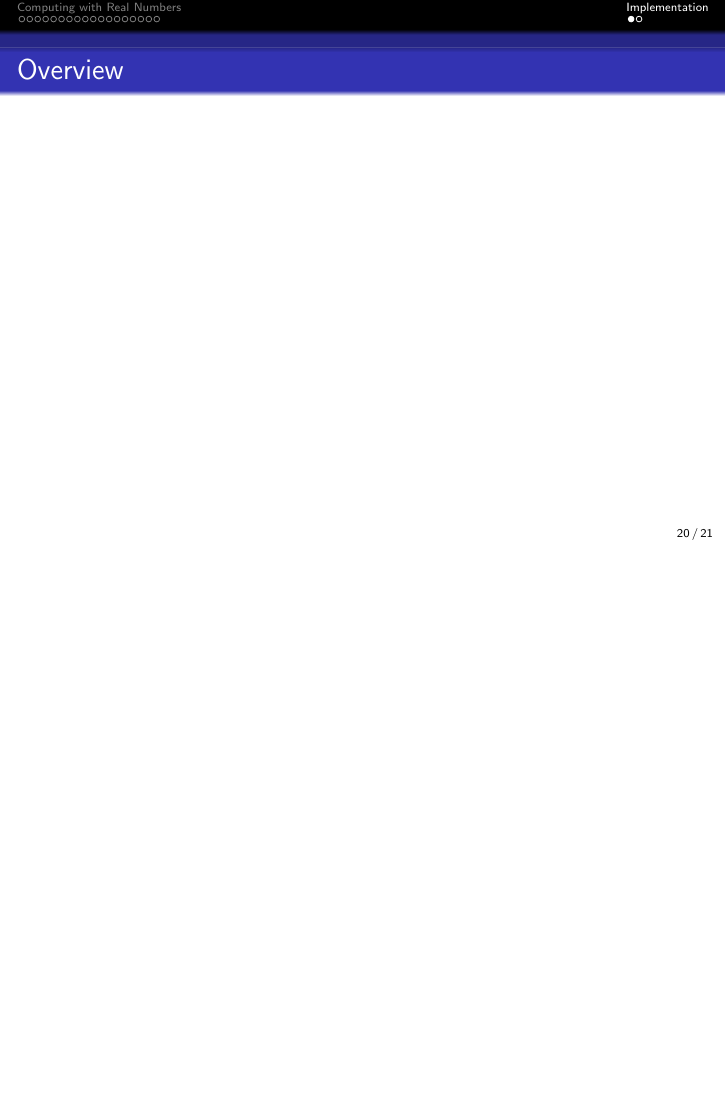
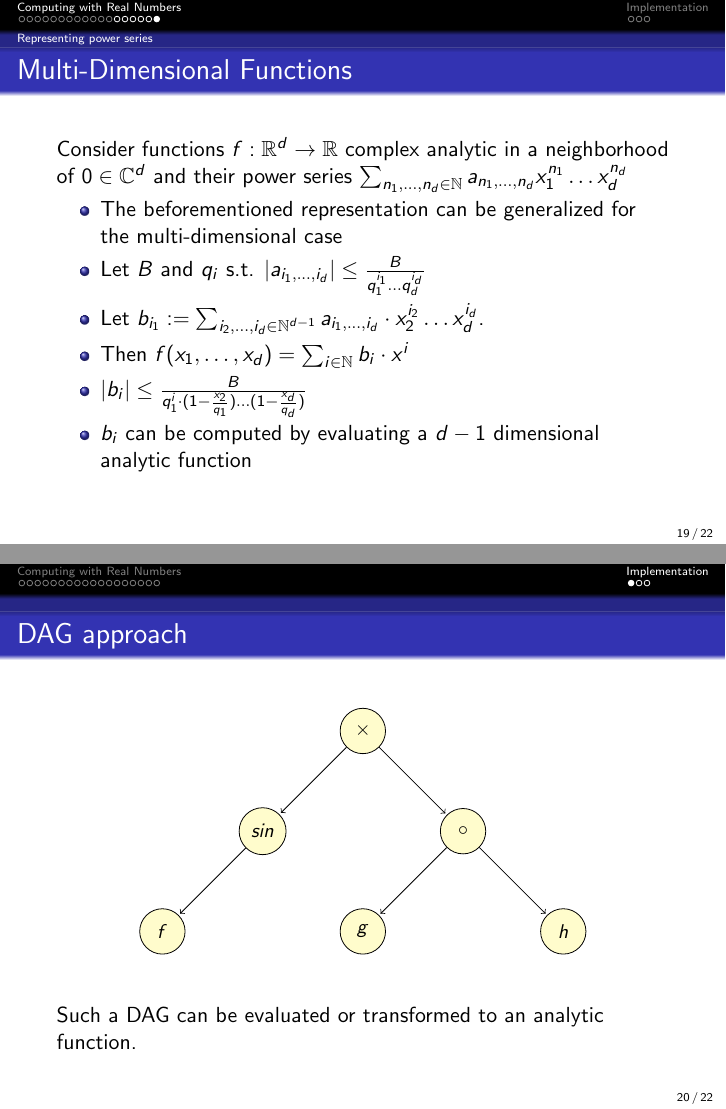
Before and after one commit to holgerthies/iRRAM-analytic, LaTeX slides (docs/presentation/presentation.tex): page 20 of 21 before the commit and pages 19 and 20 of 22 after it, the two joined at a grey line, the shorter picture padded with empty space. Compiled offline with pdfLaTeX.

Commit message:
Worked on slides.

```diff
--- a/docs/presentation/presentation.tex
+++ b/docs/presentation/presentation.tex
@@ -82,6 +82,7 @@
   \newcommand{\func}{\code{FUNC}\xspace}
   \newcommand{\real}{\code{REAL}\xspace}
   \newcommand{\complex}{\code{COMPLEX}\xspace}
+	\newcommand{\abs}[1]{\left|#1\right|}
   \newcommand{\temp}{\textcolor{red}}
   \newcommand{\seq}{\mathbf}
 \newcommand{\fpu}{\ensuremath{\mathcal{FP}_1}\xspace}
@@ -350,10 +351,46 @@ can be computed in polynomial time if the $F_v$ are polynomial time computable.
   \end{frame}
 \begin{frame}
   \frametitle{Multi-Dimensional Functions}
+  Consider functions $f: \RR^d \to \RR$ complex analytic in a neighborhood of $0 \in \C^d$ and their power series $\sum_{n_1, \dots, n_d \in \N} a_{n_1,\dots,n_d}x_1^{ n_1 } \dots x_d^{ n_d }$
+  \begin{itemize}
+  \item The beforementioned representation can be generalized for the multi-dimensional case
+    \item Let $B$ and $q_i$ s.t.
+$ \abs{a_{i_1, \dots, i_d}} \leq \frac{B}{q_1^{i_1} \dots q_d^{i_d}} $
+    \item Let $b_{i_1} := \sum_{i_2, \dots, i_d \in \N^{d-1}} a_{i_1, \dots, i_d} \cdot x_2^{i_2} \dots x_d^{i_d}$.
+    \item Then $f(x_1, \dots, x_d) = \sum_{i \in \N} b_i\cdot x^i$
+\item $\abs{b_i} \leq \frac{B}{q_1^i \cdot (1-\frac{x_2}{q_1}) \dots (1-\frac{x_d}{q_d})}$
+  \item $b_i$ can be computed by evaluating a $d-1$ dimensional analytic function
+  \end{itemize}
   \end{frame}
 \section{Implementation}
 \begin{frame}
-  \frametitle{Overview}
+  \frametitle{DAG approach}
+  \begin{center}
+        \begin{tikzpicture}[remember picture
+            ,->,shorten >=1pt,auto,node distance=2.5cm,minimum
+              size=0.8cm,main node/.style={circle,fill=yellow!20,draw,font=\sffamily\small}]
+
+    \node<2->[main node] (1) {$\times$};
+    \node<2->[main node] (2) [below left of=1] {$sin$};
+    \node<2->[main node] (6) [below left of=2] {$f$};
+    \node<2->[main node] (3) [below right of=1] {$\circ$};
+    \node<2->[main node] (4) [below left of=3] {$g$};
+    \node<2->[main node] (5) [below right of=3] {$h$};
+
+    \path<2->[every node/.style={font=\sffamily\small}]
+    (1) edge (2)
+    (2) edge (6)
+    (1) edge (3)
+    (3) edge (4)
+    (3) edge (5);
+  \end{tikzpicture}
+  \end{center}
+        \vfill
+  Such a DAG can be evaluated or transformed to an analytic function.
+\end{frame}
+\begin{frame}
+  \frametitle{Implementation}
+
   \end{frame}
 \begin{frame}
   \frametitle{ODE solving}
```
